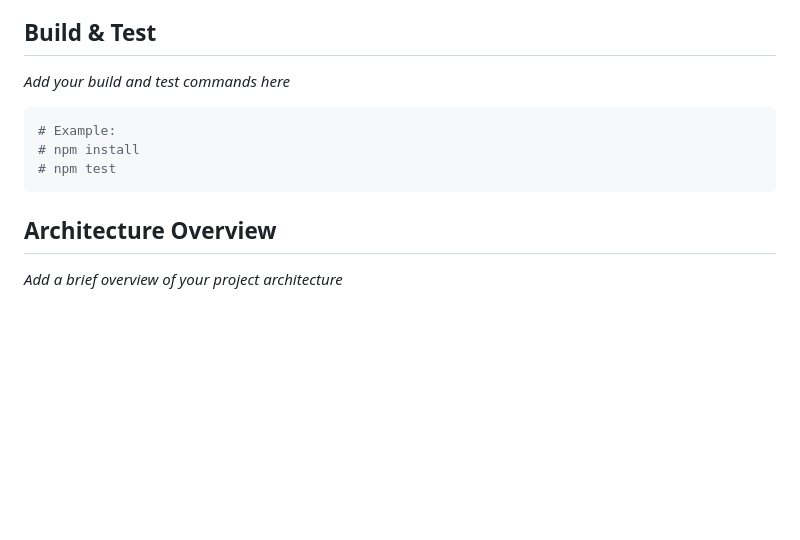
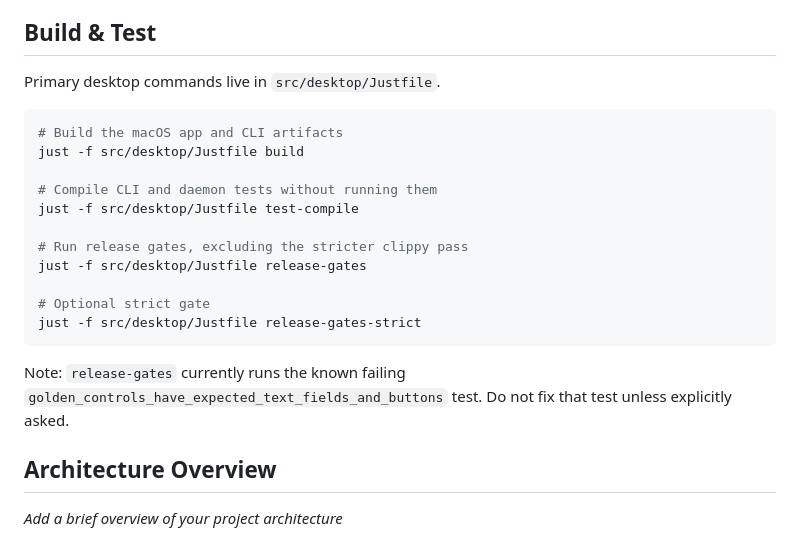
Before and after one commit to yaroshevych/desktopctl, a Markdown page: AGENTS.md, the part around the change. Drawn GitHub-style; blank space fills up the shorter version.

Commit message:
Update agent build notes

````diff
--- a/AGENTS.md
+++ b/AGENTS.md
@@ -130,13 +130,25 @@ When making commits, keep messages brief and descriptive:
 
 ## Build & Test
 
-_Add your build and test commands here_
+Primary desktop commands live in `src/desktop/Justfile`.
 
 ```bash
-# Example:
-# npm install
-# npm test
+# Build the macOS app and CLI artifacts
+just -f src/desktop/Justfile build
+
+# Compile CLI and daemon tests without running them
+just -f src/desktop/Justfile test-compile
+
+# Run release gates, excluding the stricter clippy pass
+just -f src/desktop/Justfile release-gates
+
+# Optional strict gate
+just -f src/desktop/Justfile release-gates-strict
 ```
+
+Note: `release-gates` currently runs the known failing
+`golden_controls_have_expected_text_fields_and_buttons` test. Do not fix that
+test unless explicitly asked.
 
 ## Architecture Overview
 
````
